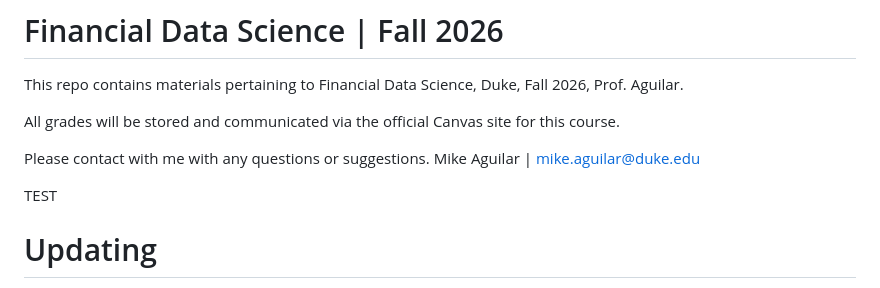
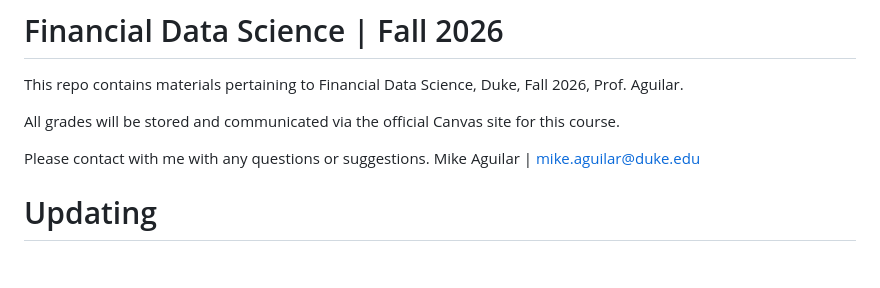
Before and after one commit to FDS-Fall2026/fds-fall2026-course-materials, a Markdown page: README.md, the part around the change. Rendered like a GitHub page; blank space fills up the shorter version.

Commit message:
removed the 'TEST" from in class exercise

```diff
--- a/README.md
+++ b/README.md
@@ -7,7 +7,6 @@ All grades will be stored and communicated via the official Canvas site for this
 Please contact with me with any questions or suggestions.
 Mike Aguilar | mike.aguilar@duke.edu
 
-TEST
 
 # Updating
 
```
